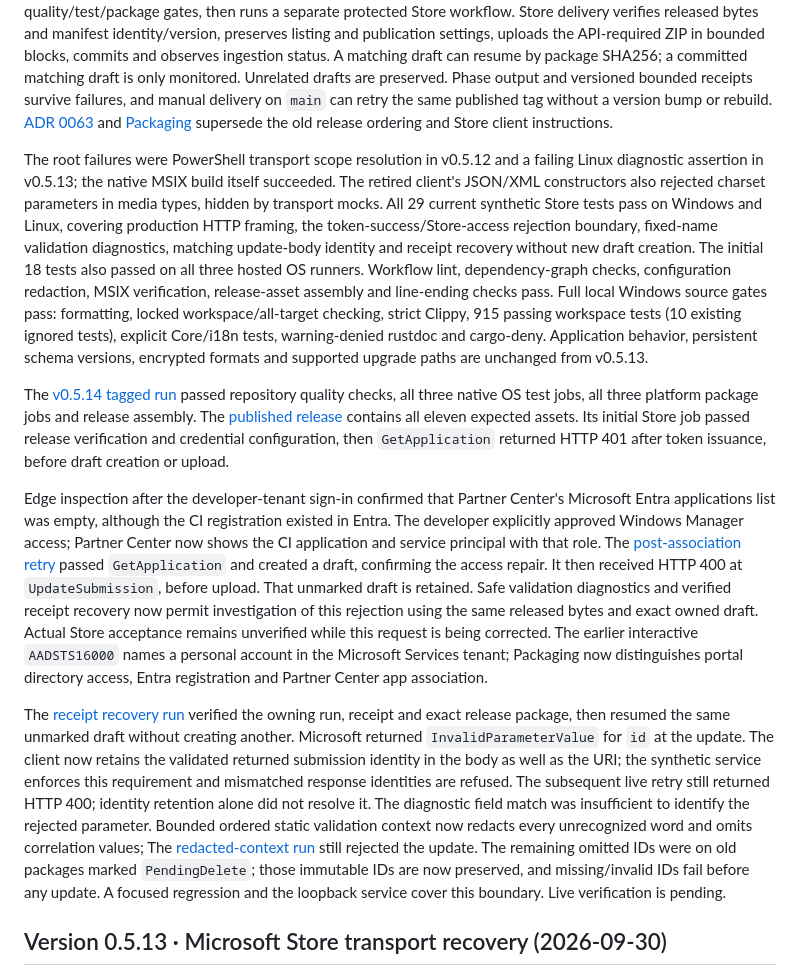
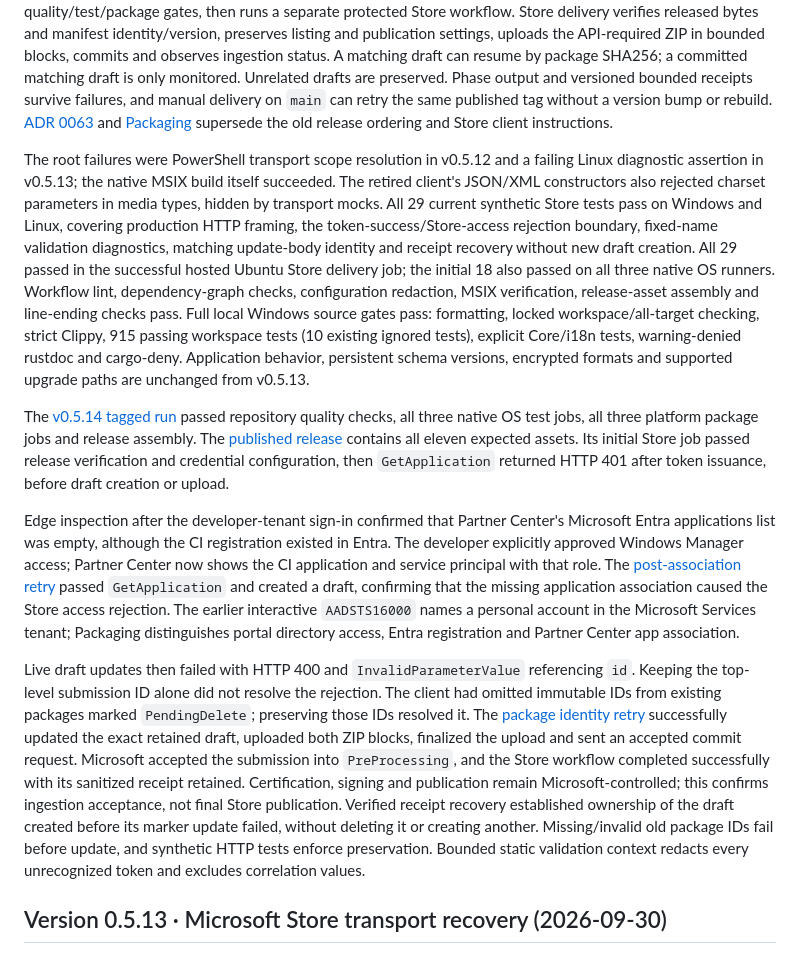
Before and after one commit to peppermintish/teleark, a Markdown page: docs/IMPLEMENTATION_STATUS.md, the part around the change. Drawn GitHub-style.

```diff
--- a/docs/IMPLEMENTATION_STATUS.md
+++ b/docs/IMPLEMENTATION_STATUS.md
@@ -4,13 +4,13 @@
 
 Replaced the closure-bound PowerShell Store HTTP client with a standard-library Python client based on Microsoft's MSIX submission documentation. Native Linux/Windows/macOS tests exercise its production HTTP path with a synthetic loopback service. CI publishes the verified cross-platform GitHub Release after all quality/test/package gates, then runs a separate protected Store workflow. Store delivery verifies released bytes and manifest identity/version, preserves listing and publication settings, uploads the API-required ZIP in bounded blocks, commits and observes ingestion status. A matching draft can resume by package SHA256; a committed matching draft is only monitored. Unrelated drafts are preserved. Phase output and versioned bounded receipts survive failures, and manual delivery on `main` can retry the same published tag without a version bump or rebuild. [ADR 0063](adr/0063-independent-msix-store-delivery.md) and [Packaging](PACKAGING.md#windows) supersede the old release ordering and Store client instructions.
 
-The root failures were PowerShell transport scope resolution in v0.5.12 and a failing Linux diagnostic assertion in v0.5.13; the native MSIX build itself succeeded. The retired client's JSON/XML constructors also rejected charset parameters in media types, hidden by transport mocks. All 29 current synthetic Store tests pass on Windows and Linux, covering production HTTP framing, the token-success/Store-access rejection boundary, fixed-name validation diagnostics, matching update-body identity and receipt recovery without new draft creation. The initial 18 tests also passed on all three hosted OS runners. Workflow lint, dependency-graph checks, configuration redaction, MSIX verification, release-asset assembly and line-ending checks pass. Full local Windows source gates pass: formatting, locked workspace/all-target checking, strict Clippy, 915 passing workspace tests (10 existing ignored tests), explicit Core/i18n tests, warning-denied rustdoc and cargo-deny. Application behavior, persistent schema versions, encrypted formats and supported upgrade paths are unchanged from v0.5.13.
+The root failures were PowerShell transport scope resolution in v0.5.12 and a failing Linux diagnostic assertion in v0.5.13; the native MSIX build itself succeeded. The retired client's JSON/XML constructors also rejected charset parameters in media types, hidden by transport mocks. All 29 current synthetic Store tests pass on Windows and Linux, covering production HTTP framing, the token-success/Store-access rejection boundary, fixed-name validation diagnostics, matching update-body identity and receipt recovery without new draft creation. All 29 passed in the successful hosted Ubuntu Store delivery job; the initial 18 also passed on all three native OS runners. Workflow lint, dependency-graph checks, configuration redaction, MSIX verification, release-asset assembly and line-ending checks pass. Full local Windows source gates pass: formatting, locked workspace/all-target checking, strict Clippy, 915 passing workspace tests (10 existing ignored tests), explicit Core/i18n tests, warning-denied rustdoc and cargo-deny. Application behavior, persistent schema versions, encrypted formats and supported upgrade paths are unchanged from v0.5.13.
 
 The [v0.5.14 tagged run](https://github.com/peppermintish/teleark/actions/runs/36641298549) passed repository quality checks, all three native OS test jobs, all three platform package jobs and release assembly. The [published release](https://github.com/peppermintish/teleark/releases/tag/v0.5.14) contains all eleven expected assets. Its initial Store job passed release verification and credential configuration, then `GetApplication` returned HTTP 401 after token issuance, before draft creation or upload.
 
-Edge inspection after the developer-tenant sign-in confirmed that Partner Center's Microsoft Entra applications list was empty, although the CI registration existed in Entra. The developer explicitly approved Windows Manager access; Partner Center now shows the CI application and service principal with that role. The [post-association retry](https://github.com/peppermintish/teleark/actions/runs/36651788240) passed `GetApplication` and created a draft, confirming the access repair. It then received HTTP 400 at `UpdateSubmission`, before upload. That unmarked draft is retained. Safe validation diagnostics and verified receipt recovery now permit investigation of this rejection using the same released bytes and exact owned draft. Actual Store acceptance remains unverified while this request is being corrected. The earlier interactive `AADSTS16000` names a personal account in the Microsoft Services tenant; Packaging now distinguishes portal directory access, Entra registration and Partner Center app association.
+Edge inspection after the developer-tenant sign-in confirmed that Partner Center's Microsoft Entra applications list was empty, although the CI registration existed in Entra. The developer explicitly approved Windows Manager access; Partner Center now shows the CI application and service principal with that role. The [post-association retry](https://github.com/peppermintish/teleark/actions/runs/36651788240) passed `GetApplication` and created a draft, confirming that the missing application association caused the Store access rejection. The earlier interactive `AADSTS16000` names a personal account in the Microsoft Services tenant; Packaging distinguishes portal directory access, Entra registration and Partner Center app association.
 
-The [receipt recovery run](https://github.com/peppermintish/teleark/actions/runs/36653363839) verified the owning run, receipt and exact release package, then resumed the same unmarked draft without creating another. Microsoft returned `InvalidParameterValue` for `id` at the update. The client now retains the validated returned submission identity in the body as well as the URI; the synthetic service enforces this requirement and mismatched response identities are refused. The subsequent live retry still returned HTTP 400; identity retention alone did not resolve it. The diagnostic field match was insufficient to identify the rejected parameter. Bounded ordered static validation context now redacts every unrecognized word and omits correlation values; The [redacted-context run](https://github.com/peppermintish/teleark/actions/runs/36654101144) still rejected the update. The remaining omitted IDs were on old packages marked `PendingDelete`; those immutable IDs are now preserved, and missing/invalid IDs fail before any update. A focused regression and the loopback service cover this boundary. Live verification is pending.
+Live draft updates then failed with HTTP 400 and `InvalidParameterValue` referencing `id`. Keeping the top-level submission ID alone did not resolve the rejection. The client had omitted immutable IDs from existing packages marked `PendingDelete`; preserving those IDs resolved it. The [package identity retry](https://github.com/peppermintish/teleark/actions/runs/36654441135) successfully updated the exact retained draft, uploaded both ZIP blocks, finalized the upload and sent an accepted commit request. Microsoft accepted the submission into `PreProcessing`, and the Store workflow completed successfully with its sanitized receipt retained. Certification, signing and publication remain Microsoft-controlled; this confirms ingestion acceptance, not final Store publication. Verified receipt recovery established ownership of the draft created before its marker update failed, without deleting it or creating another. Missing/invalid old package IDs fail before update, and synthetic HTTP tests enforce preservation. Bounded static validation context redacts every unrecognized token and excludes correlation values.
 
 ## Version 0.5.13 · Microsoft Store transport recovery (2026-09-30)
 
```
Also changed, not shown: docs/PACKAGING.md (+1 -1 lines), docs/adr/0063-independent-msix-store-delivery.md (+2 -0 lines).
